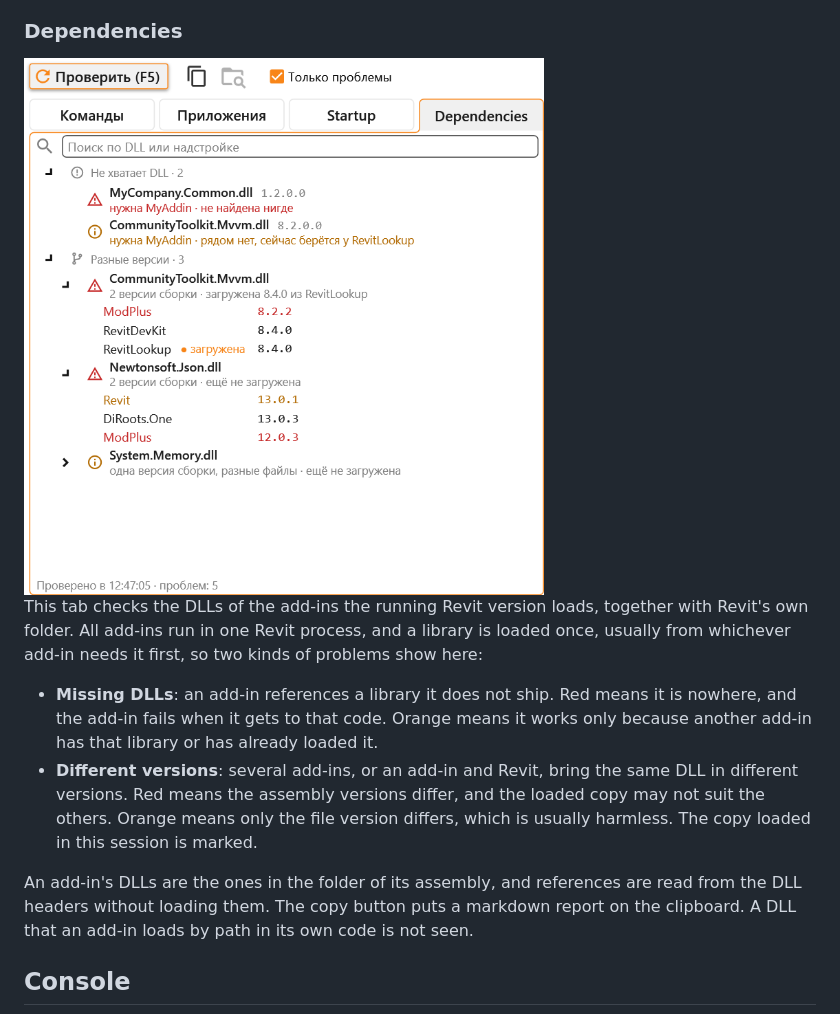
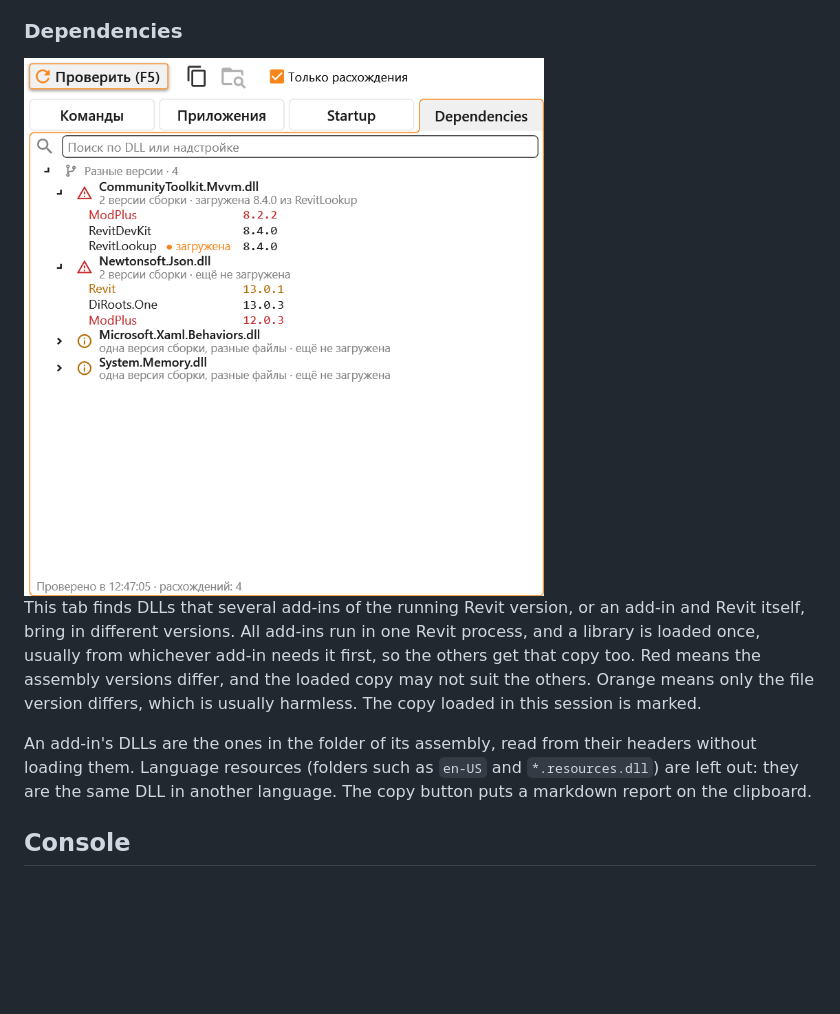
Before and after one commit to Samveyil/RevitDevKit, a Markdown page: README.md, the part around the change. Rendered like a GitHub page; pictures changed too: assets/dll-runner-dependencies.png; blank space fills up the shorter version.

```diff
--- a/README.md
+++ b/README.md
@@ -106,12 +106,9 @@ Under each name is what the file contains and its DLL, and in red what is wrong:
 
 <img src="assets/dll-runner-dependencies.png" width="520" alt="DLL Runner, the Dependencies tab" />
 
-This tab checks the DLLs of the add-ins the running Revit version loads, together with Revit's own folder. All add-ins run in one Revit process, and a library is loaded once, usually from whichever add-in needs it first, so two kinds of problems show here:
+This tab finds DLLs that several add-ins of the running Revit version, or an add-in and Revit itself, bring in different versions. All add-ins run in one Revit process, and a library is loaded once, usually from whichever add-in needs it first, so the others get that copy too. Red means the assembly versions differ, and the loaded copy may not suit the others. Orange means only the file version differs, which is usually harmless. The copy loaded in this session is marked.
 
-- **Missing DLLs**: an add-in references a library it does not ship. Red means it is nowhere, and the add-in fails when it gets to that code. Orange means it works only because another add-in has that library or has already loaded it.
-- **Different versions**: several add-ins, or an add-in and Revit, bring the same DLL in different versions. Red means the assembly versions differ, and the loaded copy may not suit the others. Orange means only the file version differs, which is usually harmless. The copy loaded in this session is marked.
-
-An add-in's DLLs are the ones in the folder of its assembly, and references are read from the DLL headers without loading them. The copy button puts a markdown report on the clipboard. A DLL that an add-in loads by path in its own code is not seen.
+An add-in's DLLs are the ones in the folder of its assembly, read from their headers without loading them. Language resources (folders such as `en-US` and `*.resources.dll`) are left out: they are the same DLL in another language. The copy button puts a markdown report on the clipboard.
 
 ## Console
 
```
Also changed, not shown: README.ru.md (+2 -5 lines), 3 other files.
